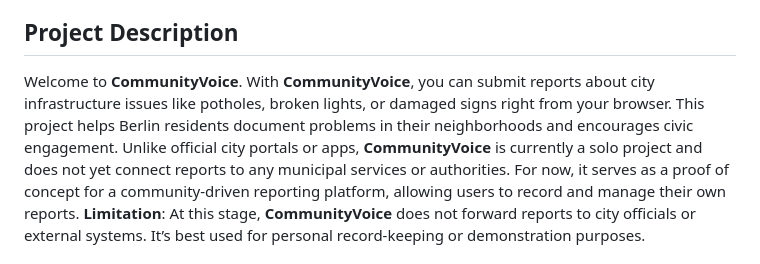
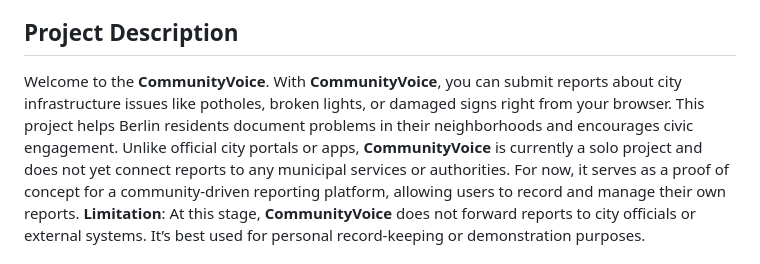
Before and after one commit to nawabysadaf/Community_Voice_Website, a Markdown page: README.md, the part around the change. GitHub-like rendering.

```diff
--- a/README.md
+++ b/README.md
@@ -15,7 +15,7 @@ Live Demo: [**CommunityVoice Demo**](https://communityvoice.onrender.com)
 
 ## Project Description
 
-Welcome to **CommunityVoice**. With **CommunityVoice**, you can submit reports about city infrastructure issues like potholes, broken lights, or damaged signs right from your browser. This project helps Berlin residents document problems in their neighborhoods and encourages civic engagement.
+Welcome to the **CommunityVoice**. With **CommunityVoice**, you can submit reports about city infrastructure issues like potholes, broken lights, or damaged signs right from your browser. This project helps Berlin residents document problems in their neighborhoods and encourages civic engagement.
 Unlike official city portals or apps, **CommunityVoice** is currently a solo project and does not yet connect reports to any municipal services or authorities. For now, it serves as a proof of concept for a community-driven reporting platform, allowing users to record and manage their own reports.
 **Limitation**: At this stage, **CommunityVoice** does not forward reports to city officials or external systems. It’s best used for personal record-keeping or demonstration purposes.
 
```
